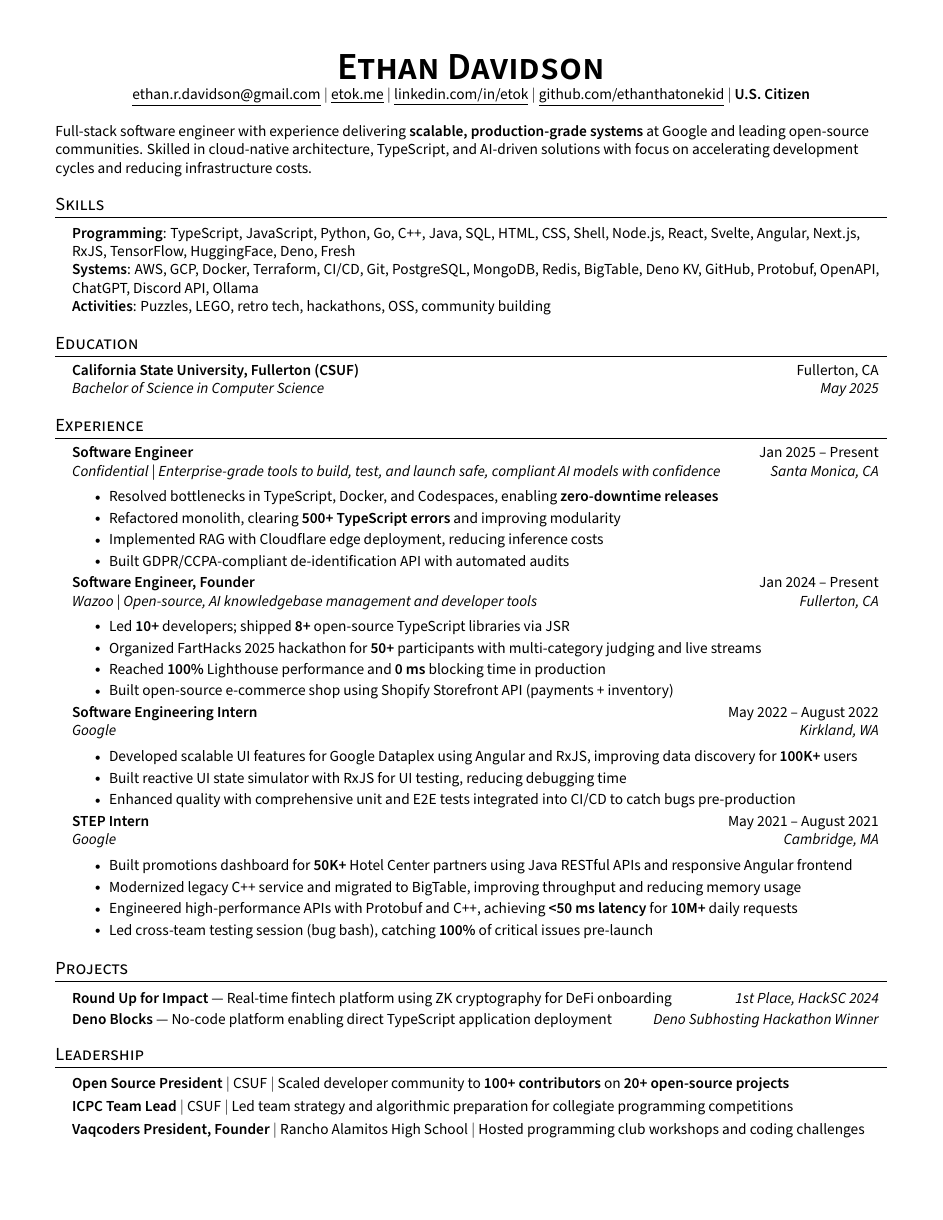
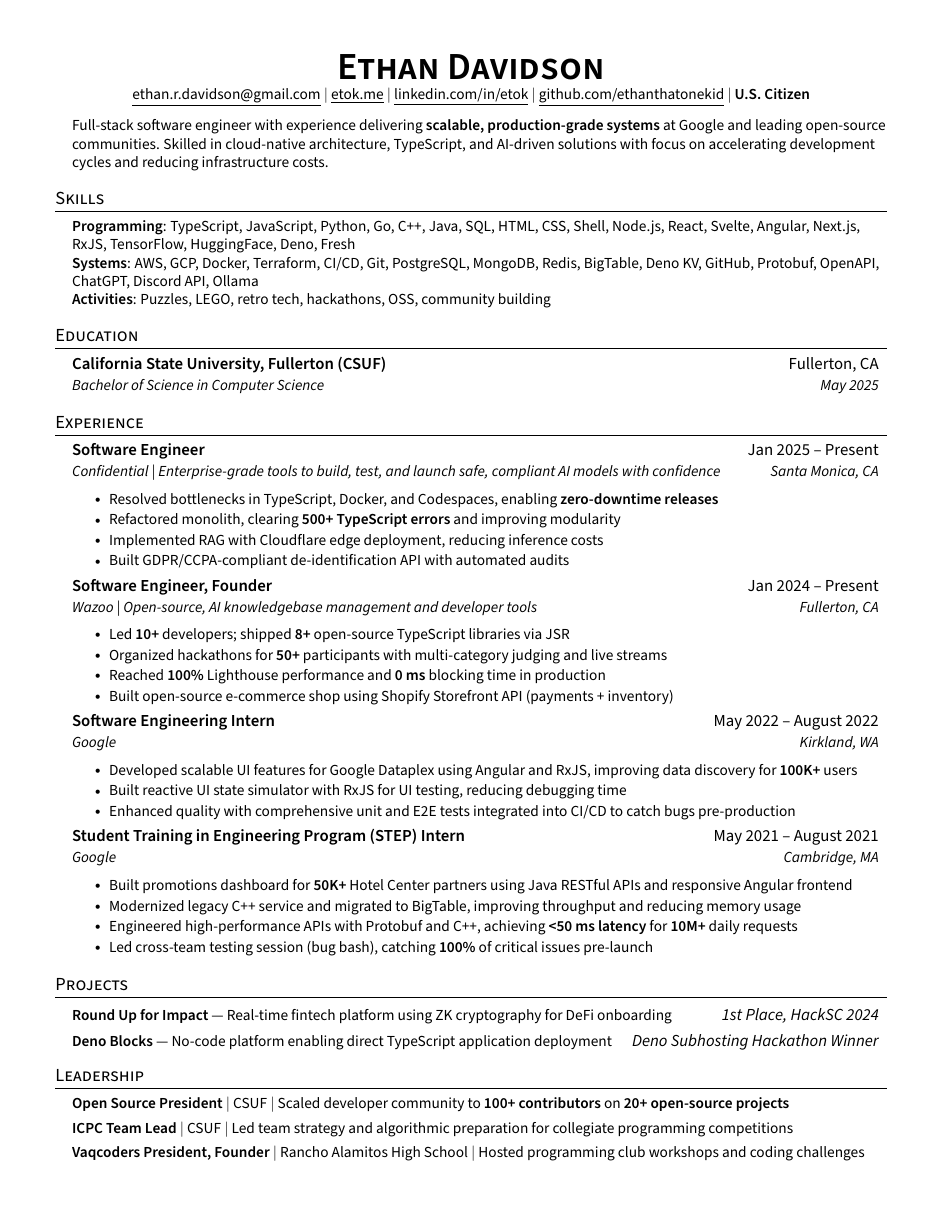
Before and after one commit to EthanThatOneKid/resume, a LaTeX CV (resume.tex): the whole page. The pictures show the PDF file resume.pdf that the author committed with the source.

Commit message:
Update resume experience details
Wrapped the professional summary in an itemized list for improved formatting. Updated Wazoo experience to generalize hackathon organization. Expanded STEP Intern title for clarity and fixed an escape character in a project link.

```diff
--- a/resume.tex
+++ b/resume.tex
@@ -122,7 +122,9 @@
 \end{center}
 
 %----------PROFESSIONAL SUMMARY----------
-\resumeItem{Full-stack software engineer with experience delivering \textbf{scalable, production-grade systems} at Google and leading open-source communities. Skilled in cloud-native architecture, TypeScript, and AI-driven solutions with focus on accelerating development cycles and reducing infrastructure costs.}
+\begin{itemize}[leftmargin=0.15in, label={}]
+  \resumeItem{Full-stack software engineer with experience delivering \textbf{scalable, production-grade systems} at Google and leading open-source communities. Skilled in cloud-native architecture, TypeScript, and AI-driven solutions with focus on accelerating development cycles and reducing infrastructure costs.}
+\end{itemize}
 
 %-----------TECHNICAL SKILLS-----------
 \section{Skills}
@@ -160,7 +162,7 @@
     {\href{https://wazoo.tech/}{Wazoo} | Open-source, AI knowledgebase management and developer tools}{Fullerton, CA}
     \resumeItemListStart
       \resumeItem{Led \textbf{10+} developers; shipped \textbf{8+} open-source TypeScript libraries via JSR}
-      \resumeItem{Organized FartHacks 2025 hackathon for \textbf{50+} participants with multi-category judging and live streams}
+      \resumeItem{Organized hackathons for \textbf{50+} participants with multi-category judging and live streams}
       \resumeItem{Reached \textbf{100\%} Lighthouse performance and \textbf{0 ms} blocking time in production}
       \resumeItem{Built open-source e-commerce shop using Shopify Storefront API (payments + inventory)}
     \resumeItemListEnd
@@ -175,7 +177,7 @@
     \resumeItemListEnd
 
   \resumeSubheading
-    {STEP Intern}{May 2021 -- August 2021}
+    {Student Training in Engineering Program (STEP) Intern}{May 2021 -- August 2021}
     {Google}{Cambridge, MA}
     \resumeItemListStart
       \resumeItem{Built promotions dashboard for \textbf{50K+} Hotel Center partners using Java RESTful APIs and responsive Angular frontend}
@@ -193,7 +195,7 @@
     {\emph{\href{https://devpost.com/software/rufi}{1st Place, HackSC 2024}}}
   \resumeProjectHeading
     {\textbf{\href{https://blocks.deno.dev/}{Deno Blocks}} --- No-code platform enabling direct TypeScript application deployment}
-    {\emph{\href{https://deno.com/blog/subhosting-hackathon#winning-submissions}{Deno Subhosting Hackathon Winner}}}
+    {\emph{\href{https://deno.com/blog/subhosting-hackathon\#winning-submissions}{Deno Subhosting Hackathon Winner}}}
 \resumeSubHeadingListEnd
 
 %-----------LEADERSHIP-----------
```
Also changed, not shown: resume.pdf.
